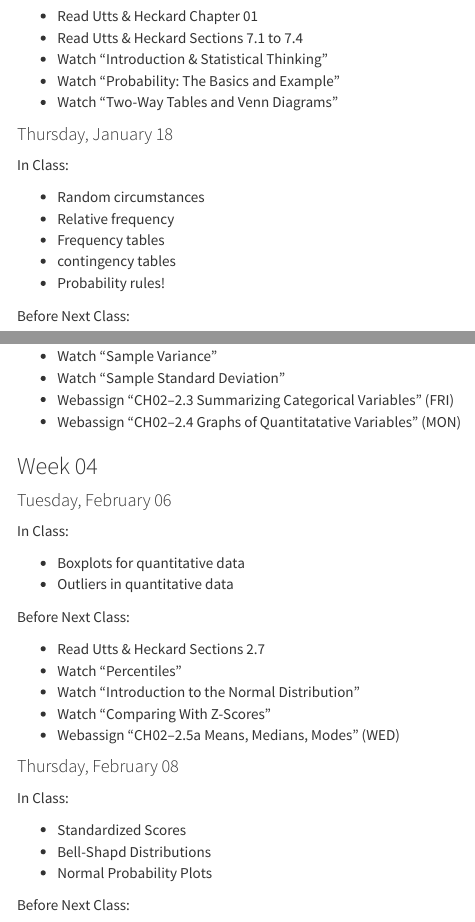
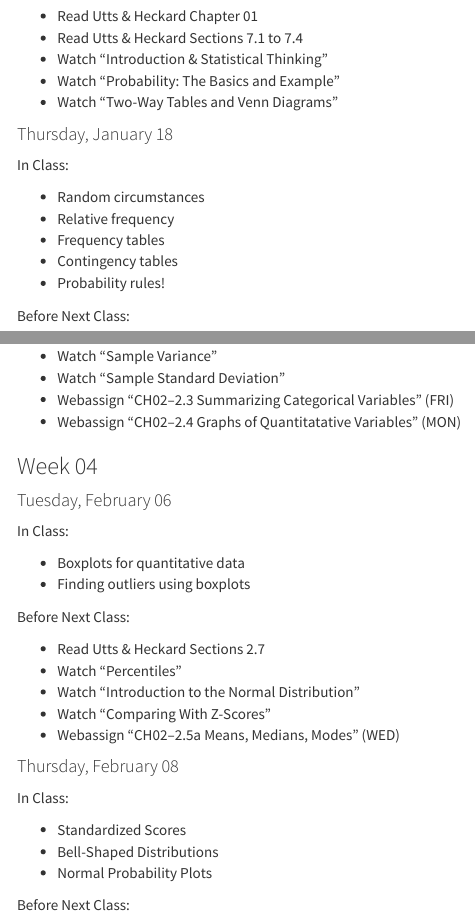
Before and after one commit to STAT-JET-ASU/BasicStatistics, an R Markdown document (CoursePacing/CalendarSTT1810Spring18notabs.Rmd): the page in a window 1100 px wide, from 490 px down, and a second part further down, joined at a grey line. The pictures show the output file CoursePacing/CalendarSTT1810Spring18notabs.html that the author committed with the source, opened offline; menus at the side of the page are left out.

Commit message:
Update Course Pacing

```diff
--- a/CoursePacing/CalendarSTT1810Spring18notabs.Rmd
+++ b/CoursePacing/CalendarSTT1810Spring18notabs.Rmd
@@ -46,7 +46,7 @@ This is a preliminary schedule for the course up through Spring Break. Face to f
    * Random circumstances
    * Relative frequency
    * Frequency tables
-   * contingency tables
+   * Contingency tables
    * Probability rules!
 
    Before Next Class:
@@ -141,7 +141,7 @@ This is a preliminary schedule for the course up through Spring Break. Face to f
    In Class:
 
    * Boxplots for quantitative data
-   * Outliers in quantitative data
+   * Finding outliers using boxplots
 
    Before Next Class:
 
```
Also changed, not shown: CoursePacing/CalendarSTT1810Spring18notabs.html, CoursePacing/CalendarSTT1810Spring18notabs.Rmd (4 more changed lines).
